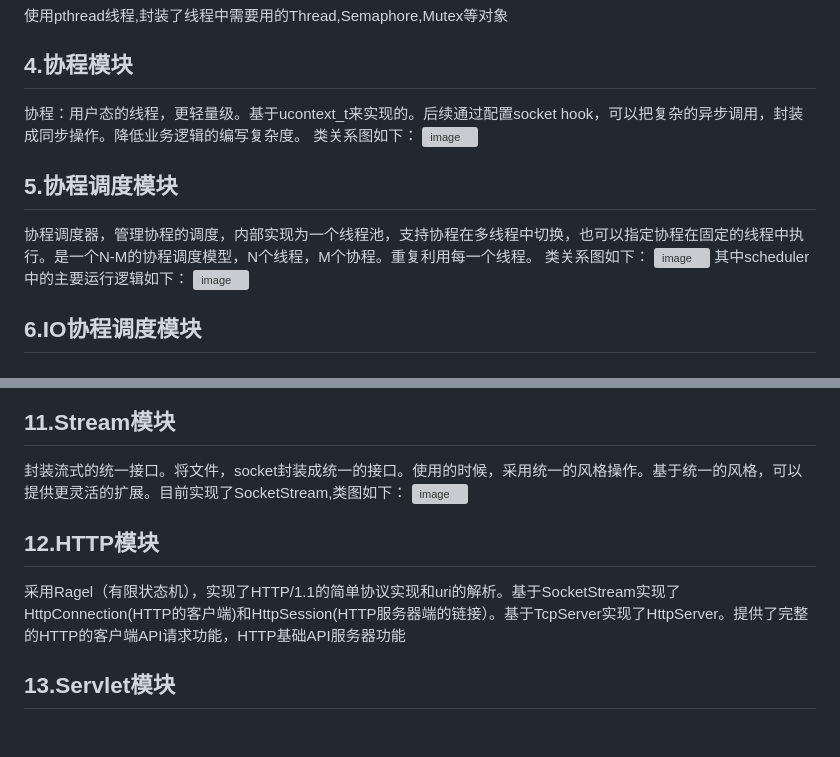
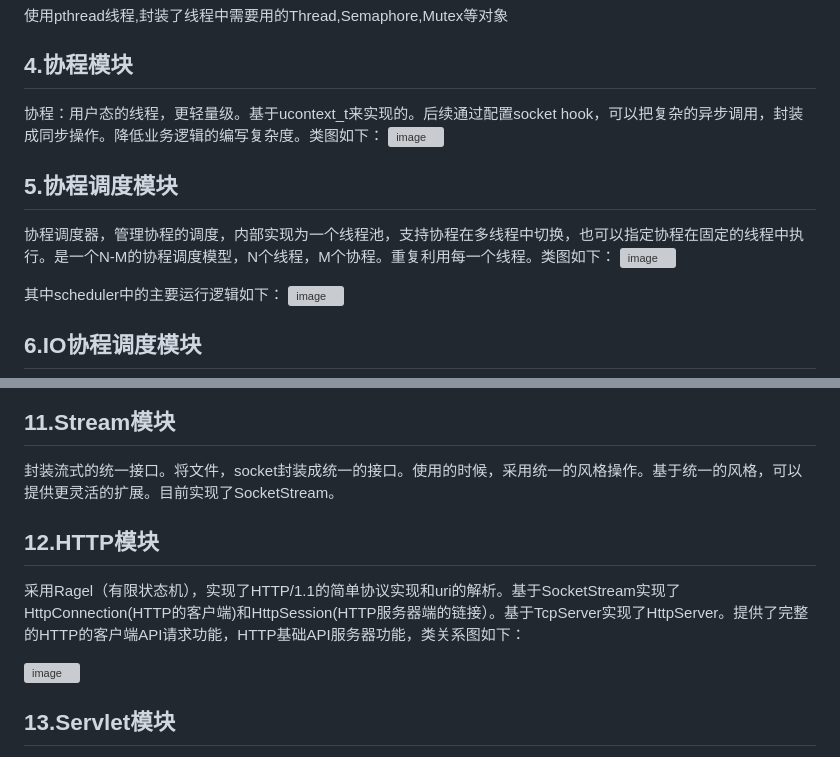
Before and after one commit to closing-f/NetNinja, a Markdown page: Readme.md, 2 parts joined by grey strips. Rendered like a GitHub page; blank space fills up the shorter version; grey boxes are pictures that could not be loaded.

Commit message:
修改readme

```diff
--- a/Readme.md
+++ b/Readme.md
@@ -30,13 +30,12 @@ static server_cc::ConfigVar<int>::ptr g_system_port =
 ## 3.线程模块
 使用pthread线程,封装了线程中需要用的Thread,Semaphore,Mutex等对象
 ## 4.协程模块
-协程：用户态的线程，更轻量级。基于ucontext_t来实现的。后续通过配置socket hook，可以把复杂的异步调用，封装成同步操作。降低业务逻辑的编写复杂度。
-类关系图如下：
+协程：用户态的线程，更轻量级。基于ucontext_t来实现的。后续通过配置socket hook，可以把复杂的异步调用，封装成同步操作。降低业务逻辑的编写复杂度。类图如下：
 ![image](/picture/fiber.svg)
 ## 5.协程调度模块
-协程调度器，管理协程的调度，内部实现为一个线程池，支持协程在多线程中切换，也可以指定协程在固定的线程中执行。是一个N-M的协程调度模型，N个线程，M个协程。重复利用每一个线程。
-类关系图如下：
+协程调度器，管理协程的调度，内部实现为一个线程池，支持协程在多线程中切换，也可以指定协程在固定的线程中执行。是一个N-M的协程调度模型，N个线程，M个协程。重复利用每一个线程。类图如下：
 ![image](/picture/scheduler.svg)
+
 其中scheduler中的主要运行逻辑如下：
 ![image](/picture/scheduler_run.svg)
 
@@ -56,10 +54,10 @@ ByteArray二进制序列化模块，提供对二进制数据的常用操作。
 基于Socket类，封装了一个通用的TcpServer的服务器类，提供简单的API，使用便捷，可以快速绑定一个或多个地址，启动服务，监听端口，accept连接，处理socket连接等功能。具体业务功能更的服务器实现，只需要继承该类就可以快速实现,类图如下：
 ![image](/picture/tcpserver.svg)
 ## 11.Stream模块
-封装流式的统一接口。将文件，socket封装成统一的接口。使用的时候，采用统一的风格操作。基于统一的风格，可以提供更灵活的扩展。目前实现了SocketStream,类图如下：
+封装流式的统一接口。将文件，socket封装成统一的接口。使用的时候，采用统一的风格操作。基于统一的风格，可以提供更灵活的扩展。目前实现了SocketStream。
+## 12.HTTP模块
+采用Ragel（有限状态机），实现了HTTP/1.1的简单协议实现和uri的解析。基于SocketStream实现了HttpConnection(HTTP的客户端)和HttpSession(HTTP服务器端的链接）。基于TcpServer实现了HttpServer。提供了完整的HTTP的客户端API请求功能，HTTP基础API服务器功能，类关系图如下：
+
 ![image](/picture/stream.svg)
-
-## 12.HTTP模块
-采用Ragel（有限状态机），实现了HTTP/1.1的简单协议实现和uri的解析。基于SocketStream实现了HttpConnection(HTTP的客户端)和HttpSession(HTTP服务器端的链接）。基于TcpServer实现了HttpServer。提供了完整的HTTP的客户端API请求功能，HTTP基础API服务器功能
 ## 13.Servlet模块
 仿照java的servlet，实现了一套Servlet接口，实现了ServletDispatch，FunctionServlet。NotFoundServlet。支持uri的精准匹配，模糊匹配等功能。和HTTP模块，一起提供HTTP服务器功能
```
Also changed, not shown: other parts of Readme.md (+2 -3 lines).
